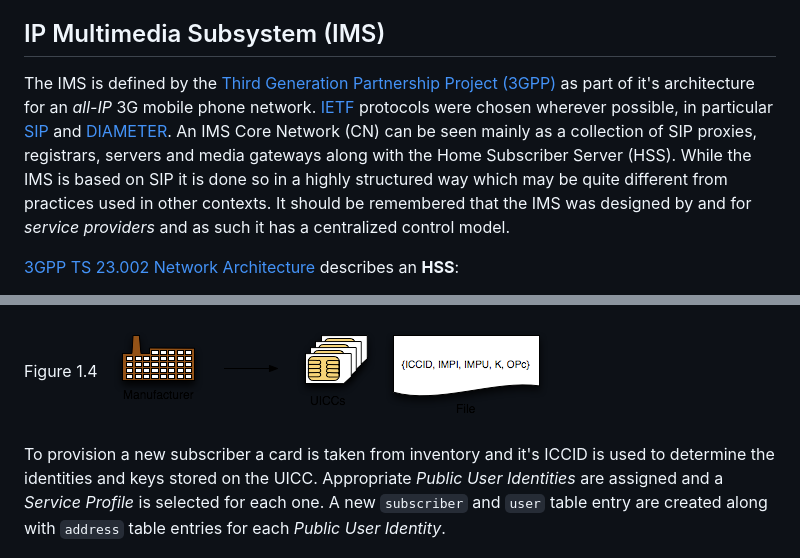
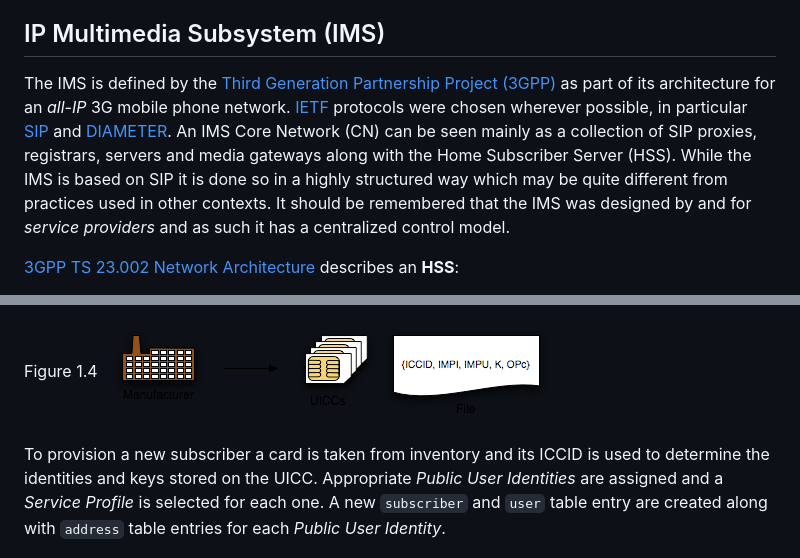
Before and after one commit to sigscale/hss, a Markdown page: README.md, 2 parts joined by grey strips. Drawn GitHub-style.

Commit message:
Update README.md
Tyops

```diff
--- a/README.md
+++ b/README.md
@@ -4,7 +4,7 @@ This application implements the **HSS** network element within an IP Multimedia
 
 ## IP Multimedia Subsystem (IMS)
 
-The IMS is defined by the [Third Generation Partnership Project (3GPP)](http://www.3gpp.org) as part of it's architecture for an *all-IP* 3G mobile phone network.  [IETF](http://www.ietf.org) protocols were chosen wherever possible, in particular [SIP](http://www.ietf.org/rfc/rfc3261.txt) and [DIAMETER](http://www.ietf.org/rfc/rfc3588.txt).  An IMS Core Network (CN) can be seen mainly as a collection of SIP proxies, registrars, servers and media gateways along with the Home Subscriber Server (HSS).  While the IMS is based on SIP it is done so in a highly structured way which may be quite different from practices used in other contexts.  It should be remembered that the IMS was designed by and for *service providers* and as such it has a centralized control model.
+The IMS is defined by the [Third Generation Partnership Project (3GPP)](http://www.3gpp.org) as part of its architecture for an *all-IP* 3G mobile phone network.  [IETF](http://www.ietf.org) protocols were chosen wherever possible, in particular [SIP](http://www.ietf.org/rfc/rfc3261.txt) and [DIAMETER](http://www.ietf.org/rfc/rfc3588.txt).  An IMS Core Network (CN) can be seen mainly as a collection of SIP proxies, registrars, servers and media gateways along with the Home Subscriber Server (HSS).  While the IMS is based on SIP it is done so in a highly structured way which may be quite different from practices used in other contexts.  It should be remembered that the IMS was designed by and for *service providers* and as such it has a centralized control model.
 
 [3GPP TS 23.002 Network Architecture](http://www.3gpp.org/ftp/Specs/html-info/23002.htm) describes an **HSS**:
 > The HSS is the master database for a given user. It is the entity containing the subscription-related information to support the network entities actually handling calls/sessions.
@@ -57,7 +57,7 @@ In a conventional operator network a large number of *Universal Integrated Circu
 Figure 1.4 ![figure-1.4](doc/card-flow.png?raw=true)
 
 
-To provision a new subscriber a card is taken from inventory and it's ICCID is used to determine the identities and keys stored on the UICC. Appropriate *Public User Identities* are assigned and a *Service Profile* is selected for each one. A new `subscriber` and `user` table entry are created along with `address` table entries for each *Public User Identity*.
+To provision a new subscriber a card is taken from inventory and its ICCID is used to determine the identities and keys stored on the UICC. Appropriate *Public User Identities* are assigned and a *Service Profile* is selected for each one. A new `subscriber` and `user` table entry are created along with `address` table entries for each *Public User Identity*.
 
 Figure 1.5 ![figure-1.5](doc/provisioning.png?raw=true)
 
```
